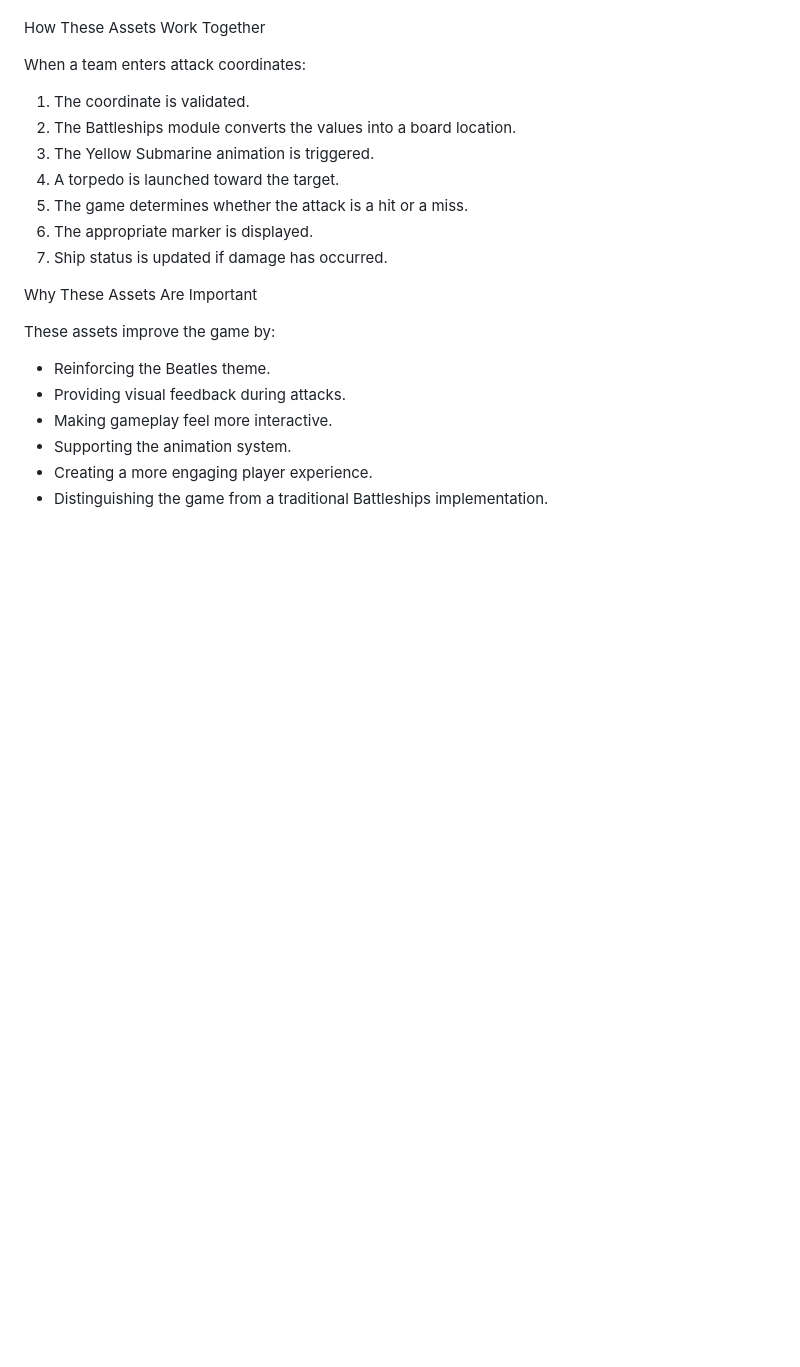
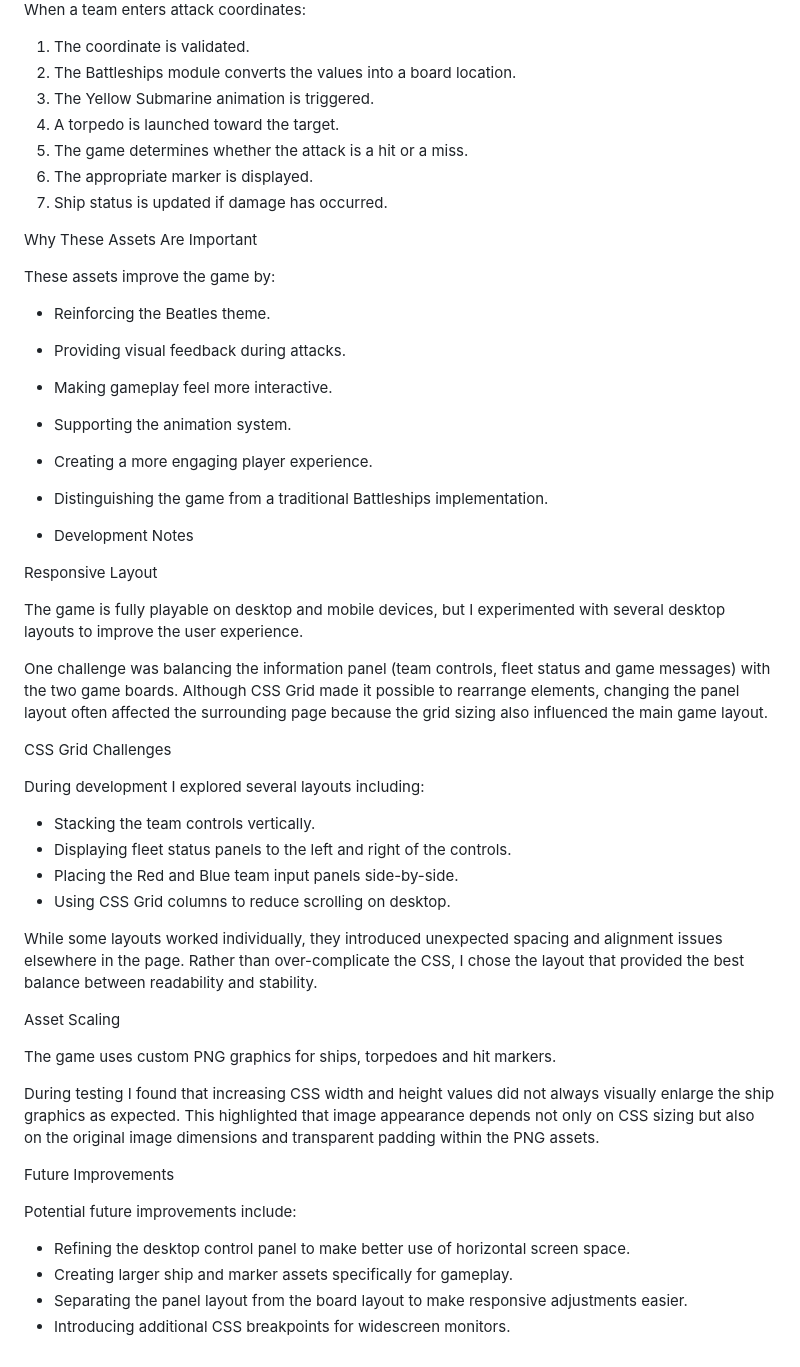
Before and after one commit to Licursi-dev/parisii-beatles-web-app, a Markdown page: PROJECT_EXPLANATION.md, the part around the change. Rendered like a GitHub page; blank space fills up the shorter version.

```diff
--- a/PROJECT_EXPLANATION.md
+++ b/PROJECT_EXPLANATION.md
@@ -1561,3 +1561,37 @@ These assets improve the game by:
 * Supporting the animation system.
 * Creating a more engaging player experience.
 * Distinguishing the game from a traditional Battleships implementation.
+
+* Development Notes
+
+Responsive Layout
+
+The game is fully playable on desktop and mobile devices, but I experimented with several desktop layouts to improve the user experience.
+
+One challenge was balancing the information panel (team controls, fleet status and game messages) with the two game boards. Although CSS Grid made it possible to rearrange elements, changing the panel layout often affected the surrounding page because the grid sizing also influenced the main game layout.
+
+CSS Grid Challenges
+
+During development I explored several layouts including:
+
+* Stacking the team controls vertically.
+* Displaying fleet status panels to the left and right of the controls.
+* Placing the Red and Blue team input panels side-by-side.
+* Using CSS Grid columns to reduce scrolling on desktop.
+
+While some layouts worked individually, they introduced unexpected spacing and alignment issues elsewhere in the page. Rather than over-complicate the CSS, I chose the layout that provided the best balance between readability and stability.
+
+Asset Scaling
+
+The game uses custom PNG graphics for ships, torpedoes and hit markers.
+
+During testing I found that increasing CSS width and height values did not always visually enlarge the ship graphics as expected. This highlighted that image appearance depends not only on CSS sizing but also on the original image dimensions and transparent padding within the PNG assets.
+
+Future Improvements
+
+Potential future improvements include:
+
+* Refining the desktop control panel to make better use of horizontal screen space.
+* Creating larger ship and marker assets specifically for gameplay.
+* Separating the panel layout from the board layout to make responsive adjustments easier.
+* Introducing additional CSS breakpoints for widescreen monitors.
```
